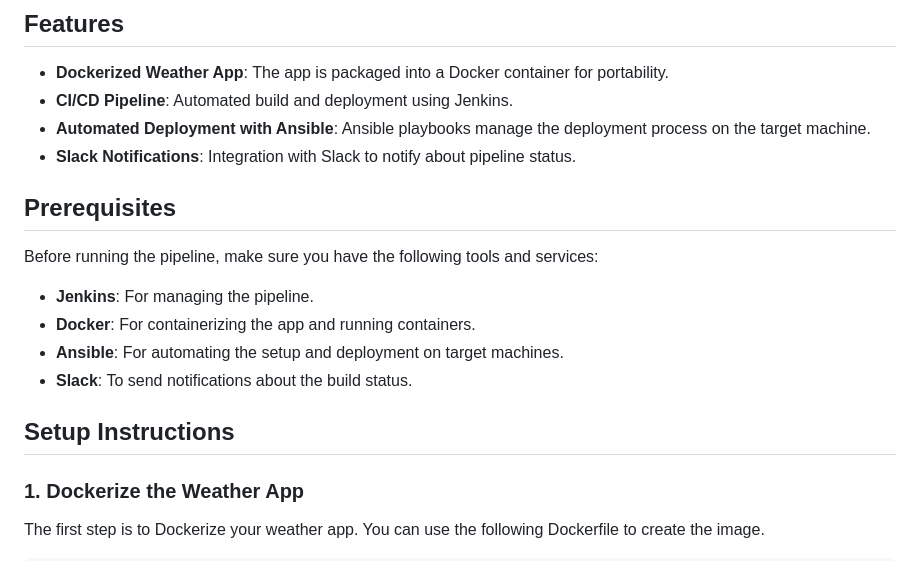
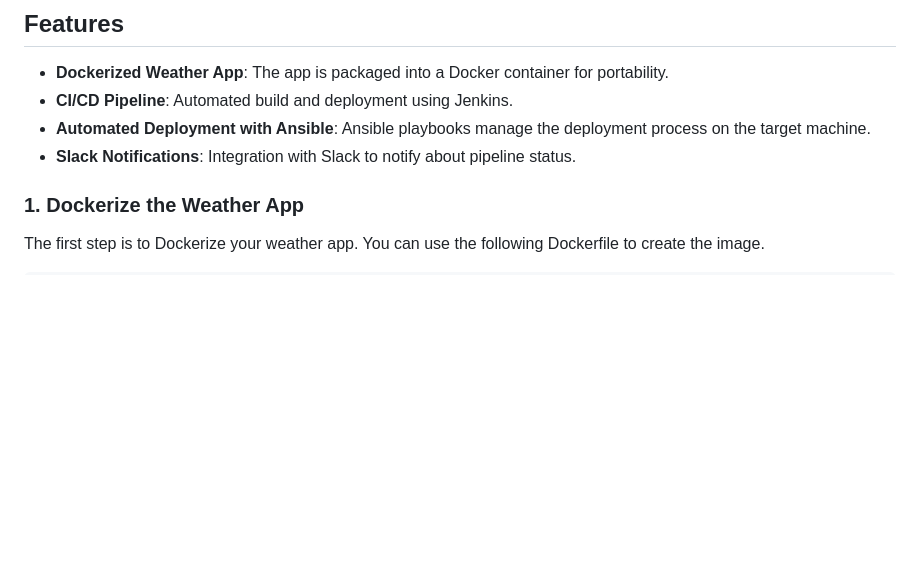
Before and after one commit to muhammedhamedelgaml/simple_python, a Markdown page: README.md, the part around the change. GitHub-like rendering; blank space fills up the shorter version.

```diff
--- a/README.md
+++ b/README.md
@@ -25,16 +25,6 @@ The project automates the deployment of a weather application using Jenkins and
 - **Automated Deployment with Ansible**: Ansible playbooks manage the deployment process on the target machine.
 - **Slack Notifications**: Integration with Slack to notify about pipeline status.
 
-## Prerequisites
-
-Before running the pipeline, make sure you have the following tools and services:
-
-- **Jenkins**: For managing the pipeline.
-- **Docker**: For containerizing the app and running containers.
-- **Ansible**: For automating the setup and deployment on target machines.
-- **Slack**: To send notifications about the build status.
-
-## Setup Instructions
 
 ### 1. Dockerize the Weather App
 
```
